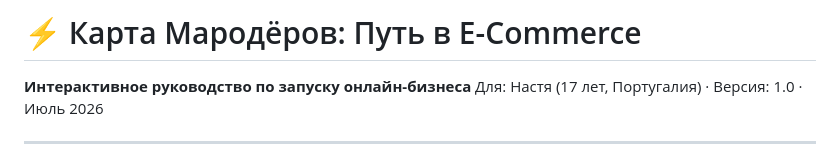
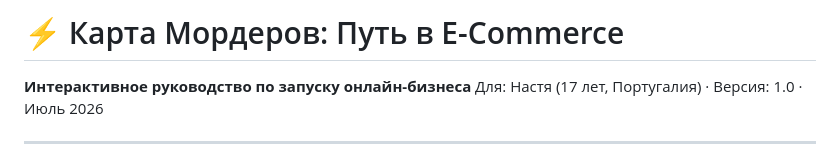
Before and after one commit to kuzin4u/Anastaciia_el_comm, a Markdown page: README_nastya_hp_guide.md, the part around the change. GitHub-like rendering.

```diff
--- a/README_nastya_hp_guide.md
+++ b/README_nastya_hp_guide.md
@@ -1,4 +1,4 @@
-# ⚡ Карта Мародёров: Путь в E-Commerce
+# ⚡ Карта Мордеров: Путь в E-Commerce
 
 **Интерактивное руководство по запуску онлайн-бизнеса**
 Для: Настя (17 лет, Португалия) · Версия: 1.0 · Июль 2026
```
